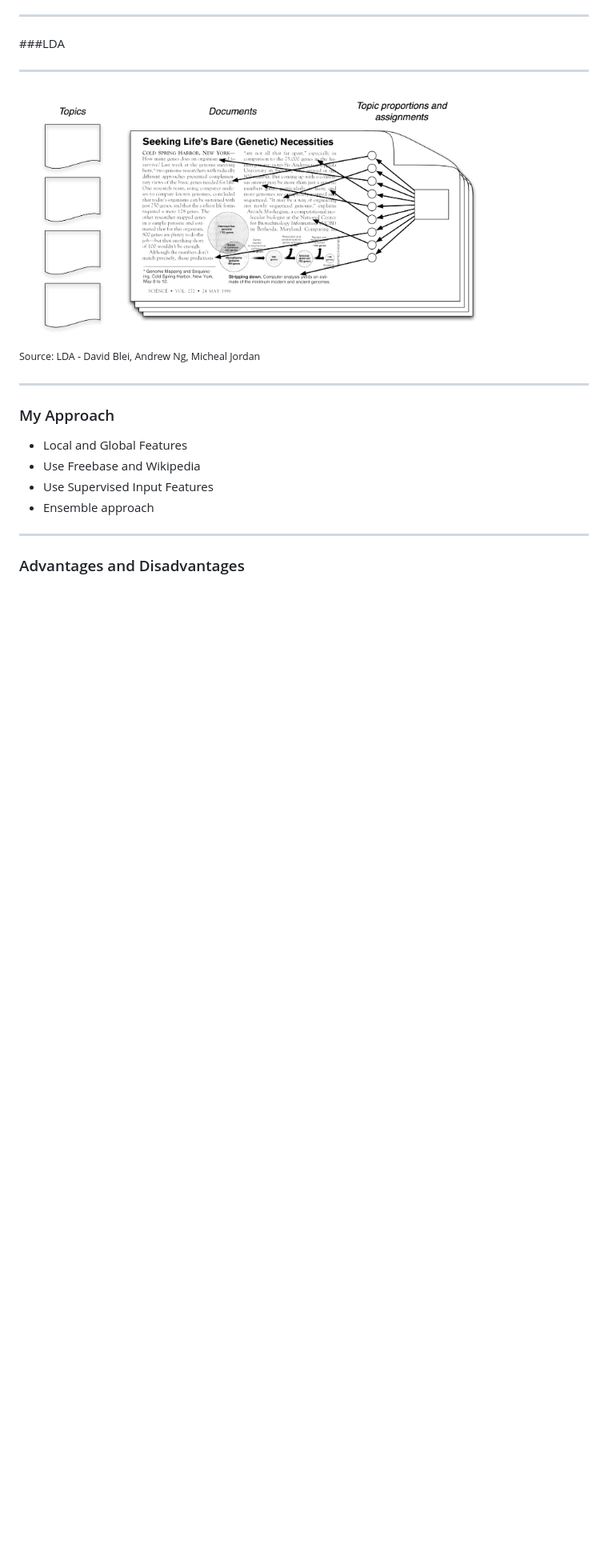
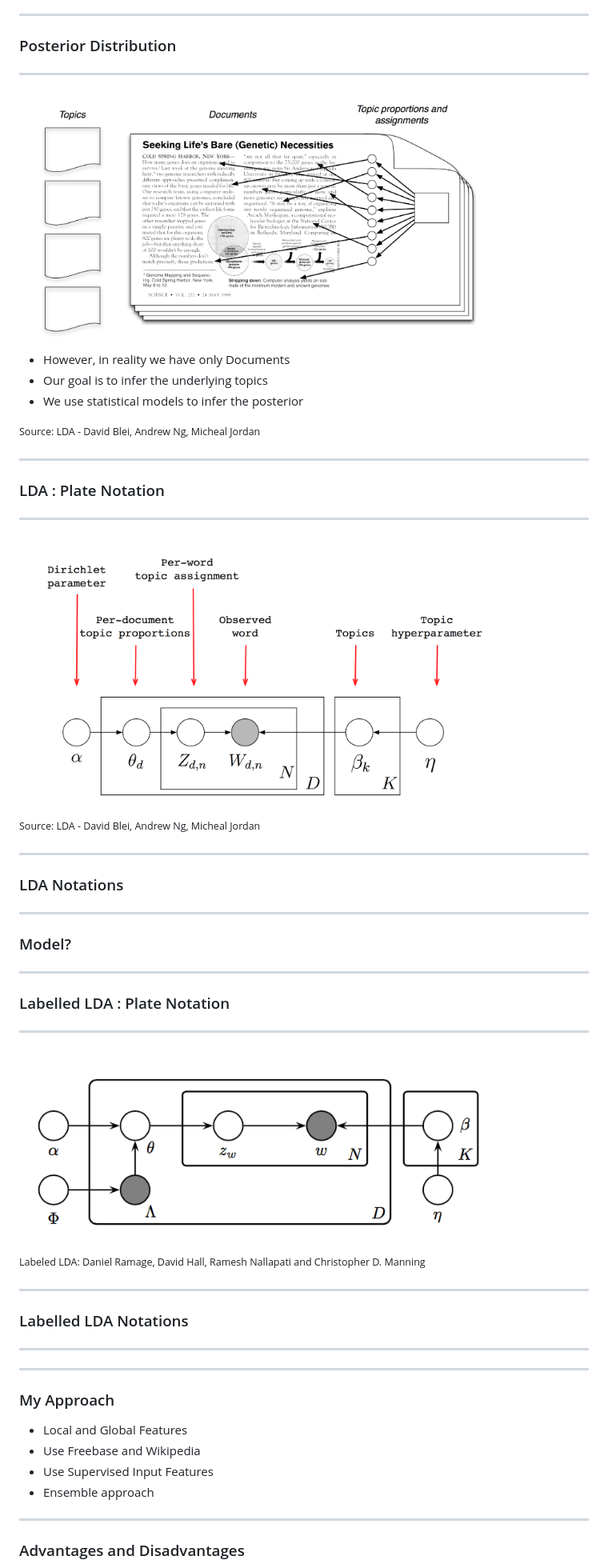
Before and after one commit to praveenkumarsrinivasan/LDAW, a Markdown page: example.md, the part around the change printed below. Shown: that part at 80% size. Rendered like a GitHub page; pictures changed too: images/labelled_lda-plate_notation.png (added); blank space fills up the shorter version.

Commit message:
images

```diff
--- a/example.md
+++ b/example.md
@@ -216,12 +219,49 @@ Latent Dirichlet Allocation[LDA]
 
 ---
 
-###LDA
+### Posterior Distribution
 <hr/>
 
-<img src="./images/inference.png" alt="LDA Intuition" width="600" />
+<img src="./images/inference.png" alt="LDA Inference" width="600" />
+
+- However, in reality we have only Documents
+- Our goal is to infer the underlying topics
+- We use statistical models to infer the posterior
 
 <small>Source: LDA - David Blei, Andrew Ng, Micheal Jordan</small>
+
+---
+
+### LDA : Plate Notation
+<hr/>
+
+<img src="./images/lda-plate_notation.png" alt="LDA Plate Notation" width="600" />
+
+<small>Source: LDA - David Blei, Andrew Ng, Micheal Jordan</small>
+
+---
+
+### LDA Notations
+
+---
+
+### Model?
+
+---
+
+### Labelled LDA : Plate Notation
+<hr/>
+
+<img src="./images/labelled_lda-plate_notation.png" alt="Labelled LDA - Plate Notation" width="600" />
+
+<small>Labeled LDA: Daniel Ramage, David Hall, Ramesh Nallapati and Christopher D. Manning</small>
+
+---
+
+### Labelled LDA Notations
+
+---
+
 
 ---
 
```
Also changed, not shown: other parts of example.md (+7 -4 lines), 1 other file.
